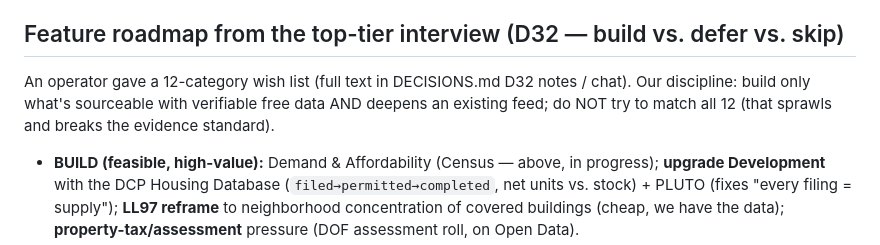
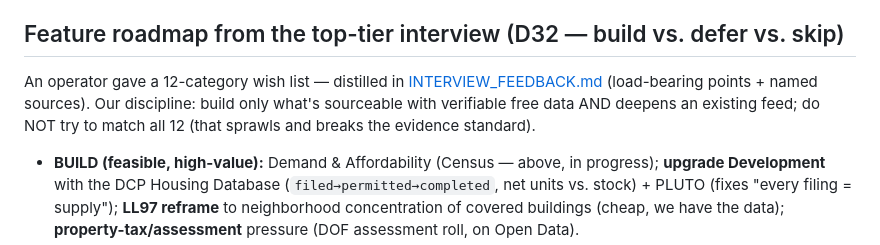
Before and after one commit to cajiang/urban-update, a Markdown page: HANDOFF.md, the part around the change. Rendered like a GitHub page.

```diff
--- a/HANDOFF.md
+++ b/HANDOFF.md
@@ -75,7 +75,7 @@ The agreed next feed. Turns "prices rose X%" into "…but incomes rose only Y% a
 - **Fast-follow (v1.1):** BLS employment (borough/sector jobs) for the rest of "demand formation" — BLS API, free (keyless tier or free key).
 
 ## Feature roadmap from the top-tier interview (D32 — build vs. defer vs. skip)
-An operator gave a 12-category wish list (full text in DECISIONS.md D32 notes / chat). Our discipline: build only what's sourceable with verifiable free data AND deepens an existing feed; do NOT try to match all 12 (that sprawls and breaks the evidence standard).
+An operator gave a 12-category wish list — distilled in [INTERVIEW_FEEDBACK.md](INTERVIEW_FEEDBACK.md) (load-bearing points + named sources). Our discipline: build only what's sourceable with verifiable free data AND deepens an existing feed; do NOT try to match all 12 (that sprawls and breaks the evidence standard).
 - **BUILD (feasible, high-value):** Demand & Affordability (Census — above, in progress); **upgrade Development** with the DCP Housing Database (`filed→permitted→completed`, net units vs. stock) + PLUTO (fixes "every filing = supply"); **LL97 reframe** to neighborhood concentration of covered buildings (cheap, we have the data); **property-tax/assessment** pressure (DOF assessment roll, on Open Data).
 - **DEFER (heavier / medium value):** construction feasibility (materials PPI + land sales + DOB approval times — partial), infrastructure/public-investment (NYC Capital Projects DB, messy geo-join), facility externalities + matched-control impact study (DCP Facilities DB; analytically heavy), quality-of-life trajectory (crime + 311 + school enrollment, normalized — extends Risk).
 - **SKIP (no clean free primary source, or curatorial — would break the evidence standard):** cap-rate direction, office occupancy, construction/insurance cost, retail vacancy/concessions, broad regulatory-headline tracking, major-employer/capital-flow tracking. Better to omit than show a number we can't stand behind.
```
Also changed, not shown: INTERVIEW_FEEDBACK.md (added, +28 -0 lines).
